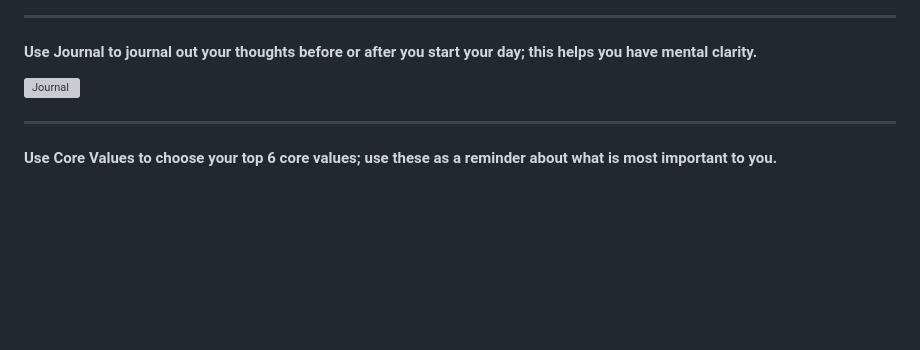
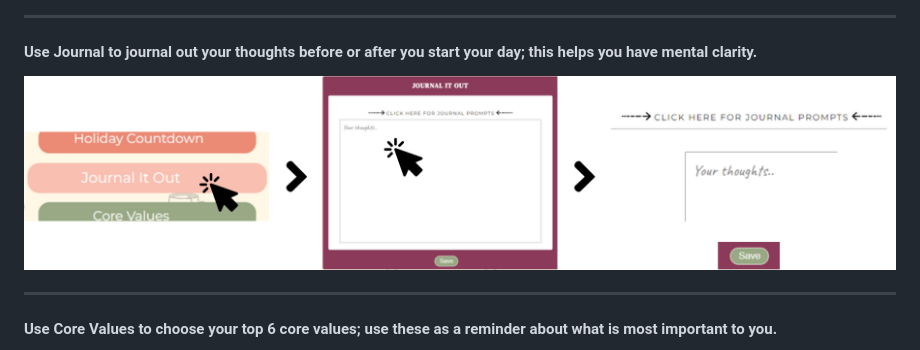
Before and after one commit to colletteap/gratitude-planner, a Markdown page: README.md, the part around the change. Drawn GitHub-style; pictures changed too: images/Journal-rm.png (added); blank space fills up the shorter version; grey boxes are pictures that could not be loaded.

```diff
--- a/README.md
+++ b/README.md
@@ -19,7 +19,7 @@ Some days can be more challenging than others. By focusing on gratitude and orga
 ******
 #### Use <strong>Journal</strong> to journal out your thoughts before or after you start your day; this helps you have mental clarity.
 
-![Journal](./images/Journalreadme.png)
+![Journal](./images/Journal-rm.png)
 ******
 #### Use <strong>Core Values</strong> to choose your top 6 core values; use these as a reminder about what is most important to you.
 
```
